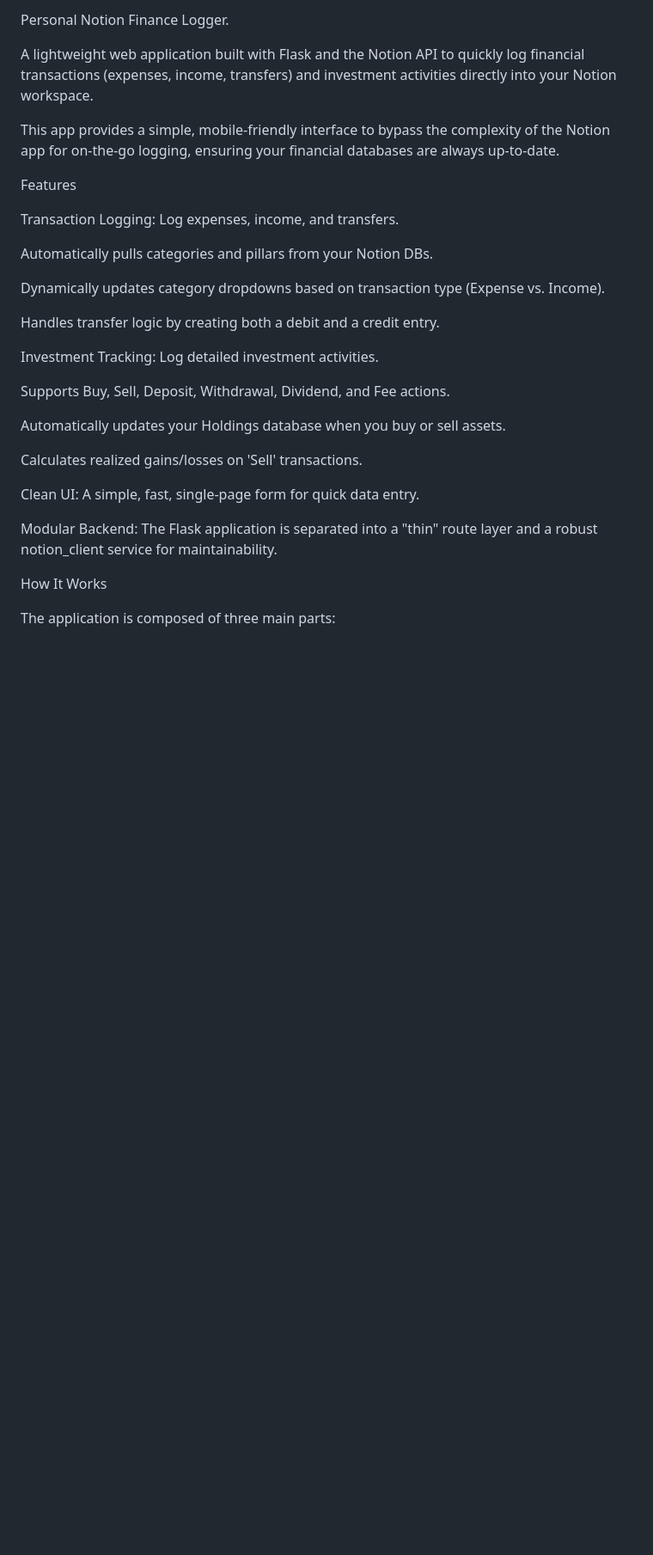
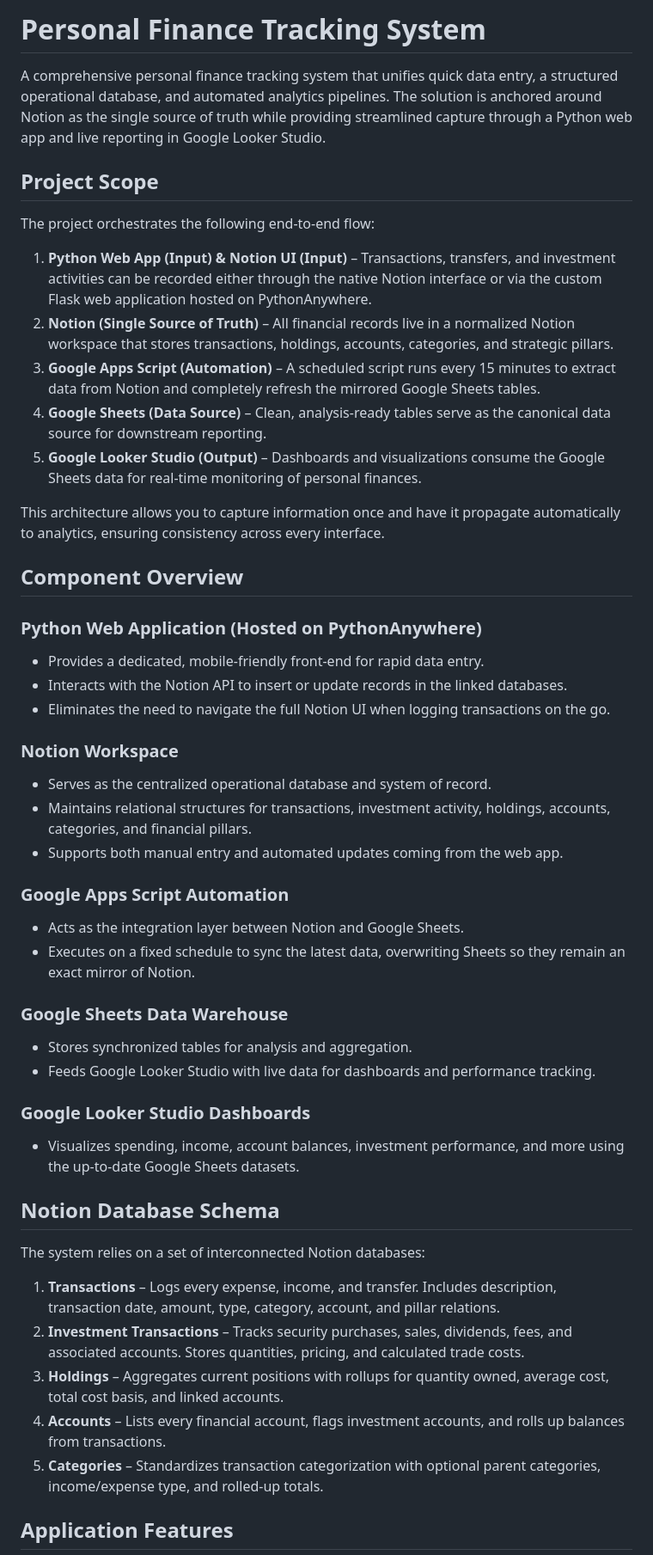
Before and after one commit to joeymizrahi/personal-finance-app, a Markdown page: README.md, the part around one of its changes. Shown at 86% size. Rendered like a GitHub page; blank space fills up the shorter version.

```diff
--- a/README.md
+++ b/README.md
@@ -1,32 +1,51 @@
-Personal Notion Finance Logger.
+# Personal Finance Tracking System
 
-A lightweight web application built with Flask and the Notion API to quickly log financial transactions (expenses, income, transfers) and investment activities directly into your Notion workspace.
+A comprehensive personal finance tracking system that unifies quick data entry, a structured operational database, and automated analytics pipelines. The solution is anchored around Notion as the single source of truth while providing streamlined capture through a Python web app and live reporting in Google Looker Studio.
 
-This app provides a simple, mobile-friendly interface to bypass the complexity of the Notion app for on-the-go logging, ensuring your financial databases are always up-to-date.
+## Project Scope
 
-Features
+The project orchestrates the following end-to-end flow:
 
-Transaction Logging: Log expenses, income, and transfers.
+1. **Python Web App (Input) & Notion UI (Input)** – Transactions, transfers, and investment activities can be recorded either through the native Notion interface or via the custom Flask web application hosted on PythonAnywhere.
+2. **Notion (Single Source of Truth)** – All financial records live in a normalized Notion workspace that stores transactions, holdings, accounts, categories, and strategic pillars.
+3. **Google Apps Script (Automation)** – A scheduled script runs every 15 minutes to extract data from Notion and completely refresh the mirrored Google Sheets tables.
+4. **Google Sheets (Data Source)** – Clean, analysis-ready tables serve as the canonical data source for downstream reporting.
+5. **Google Looker Studio (Output)** – Dashboards and visualizations consume the Google Sheets data for real-time monitoring of personal finances.
 
-Automatically pulls categories and pillars from your Notion DBs.
+This architecture allows you to capture information once and have it propagate automatically to analytics, ensuring consistency across every interface.
 
-Dynamically updates category dropdowns based on transaction type (Expense vs. Income).
+## Component Overview
 
-Handles transfer logic by creating both a debit and a credit entry.
+### Python Web Application (Hosted on PythonAnywhere)
+- Provides a dedicated, mobile-friendly front-end for rapid data entry.
+- Interacts with the Notion API to insert or update records in the linked databases.
+- Eliminates the need to navigate the full Notion UI when logging transactions on the go.
 
-Investment Tracking: Log detailed investment activities.
+### Notion Workspace
+- Serves as the centralized operational database and system of record.
+- Maintains relational structures for transactions, investment activity, holdings, accounts, categories, and financial pillars.
+- Supports both manual entry and automated updates coming from the web app.
 
-Supports Buy, Sell, Deposit, Withdrawal, Dividend, and Fee actions.
+### Google Apps Script Automation
+- Acts as the integration layer between Notion and Google Sheets.
+- Executes on a fixed schedule to sync the latest data, overwriting Sheets so they remain an exact mirror of Notion.
 
-Automatically updates your Holdings database when you buy or sell assets.
+### Google Sheets Data Warehouse
+- Stores synchronized tables for analysis and aggregation.
+- Feeds Google Looker Studio with live data for dashboards and performance tracking.
 
-Calculates realized gains/losses on 'Sell' transactions.
+### Google Looker Studio Dashboards
+- Visualizes spending, income, account balances, investment performance, and more using the up-to-date Google Sheets datasets.
 
-Clean UI: A simple, fast, single-page form for quick data entry.
+## Notion Database Schema
 
-Modular Backend: The Flask application is separated into a "thin" route layer and a robust notion_client service for maintainability.
+The system relies on a set of interconnected Notion databases:
 
-How It Works
+1. **Transactions** – Logs every expense, income, and transfer. Includes description, transaction date, amount, type, category, account, and pillar relations.
+2. **Investment Transactions** – Tracks security purchases, sales, dividends, fees, and associated accounts. Stores quantities, pricing, and calculated trade costs.
+3. **Holdings** – Aggregates current positions with rollups for quantity owned, average cost, total cost basis, and linked accounts.
+4. **Accounts** – Lists every financial account, flags investment accounts, and rolls up balances from transactions.
+5. **Categories** – Standardizes transaction categorization with optional parent categories, income/expense type, and rolled-up totals.
 
-The application is composed of three main parts:
+## Application Features
 
```
Also changed, not shown: other parts of README.md (+67 -116 lines).
